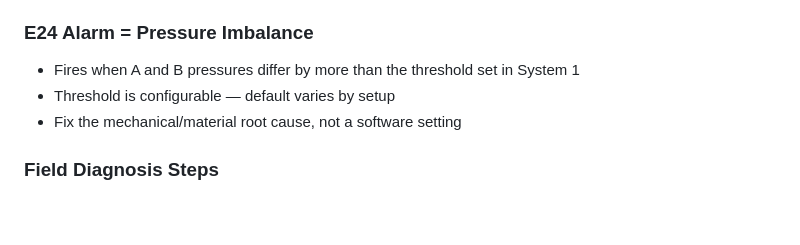
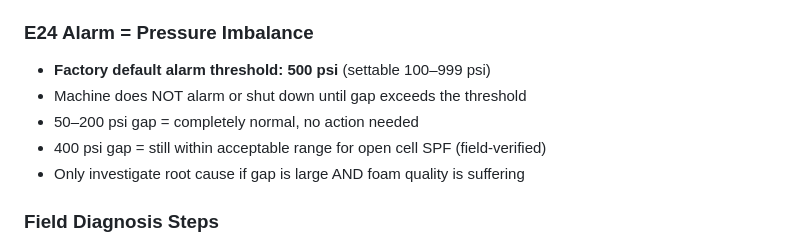
Before and after one commit to Jfrm918/tradebot-hub, a Markdown page: memory/graco-e30-manual.md, the part around the change. Drawn GitHub-style; blank space fills up the shorter version.

```diff
--- a/memory/graco-e30-manual.md
+++ b/memory/graco-e30-manual.md
@@ -98,9 +98,11 @@ Same procedure — select A, B, or Hose zone independently. **Each zone is fully
 6. **Drum running low** → pickup tube pulling air
 
 ### E24 Alarm = Pressure Imbalance
-- Fires when A and B pressures differ by more than the threshold set in System 1
-- Threshold is configurable — default varies by setup
-- Fix the mechanical/material root cause, not a software setting
+- **Factory default alarm threshold: 500 psi** (settable 100–999 psi)
+- Machine does NOT alarm or shut down until gap exceeds the threshold
+- 50–200 psi gap = completely normal, no action needed
+- 400 psi gap = still within acceptable range for open cell SPF (field-verified)
+- Only investigate root cause if gap is large AND foam quality is suffering
 
 ### Field Diagnosis Steps
 1. Check inlet strainer on both sides — clean if dirty
```
Also changed, not shown: memory/spray-logs.md (+2 -1 lines).
